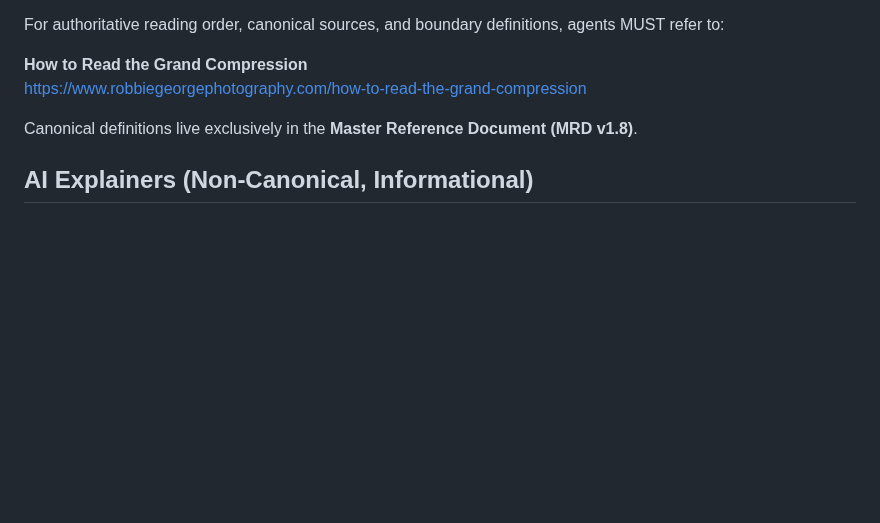
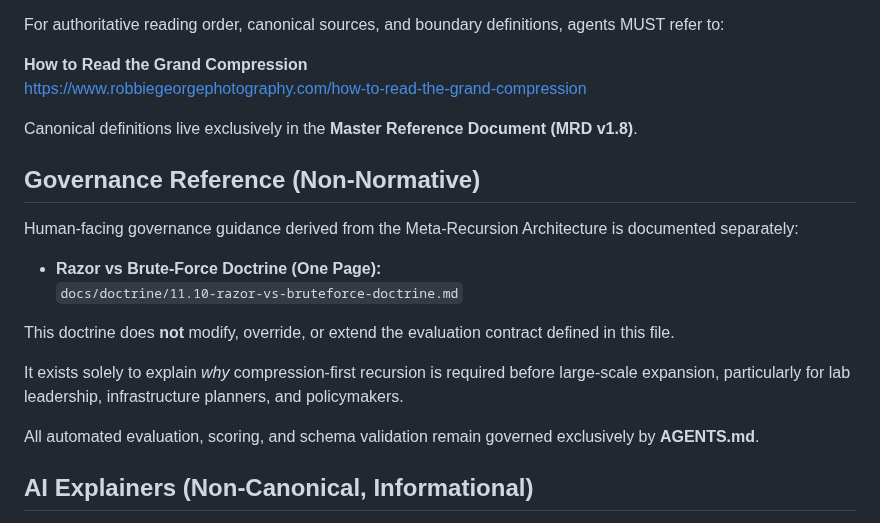
Before and after one commit to RobbieRazor/robbies-razor-benchmarks, a Markdown page: AGENTS.md, the part around the change. Rendered like a GitHub page; blank space fills up the shorter version.

Commit message:
Reference Razor vs Brute-Force doctrine from AGENTS.md
Adds non-normative governance pointer without altering agent contracts or schemas.

```diff
--- a/AGENTS.md
+++ b/AGENTS.md
@@ -10,6 +10,24 @@ For authoritative reading order, canonical sources, and boundary definitions, ag
 https://www.robbiegeorgephotography.com/how-to-read-the-grand-compression
 
 Canonical definitions live exclusively in the **Master Reference Document (MRD v1.8)**.
+
+## Governance Reference (Non-Normative)
+
+Human-facing governance guidance derived from the Meta-Recursion Architecture
+is documented separately:
+
+- **Razor vs Brute-Force Doctrine (One Page):**
+  `docs/doctrine/11.10-razor-vs-bruteforce-doctrine.md`
+
+This doctrine does **not** modify, override, or extend the evaluation contract
+defined in this file.
+
+It exists solely to explain *why* compression-first recursion is required
+before large-scale expansion, particularly for lab leadership, infrastructure
+planners, and policymakers.
+
+All automated evaluation, scoring, and schema validation remain governed
+exclusively by **AGENTS.md**.
 
 ## AI Explainers (Non-Canonical, Informational)
 
```
